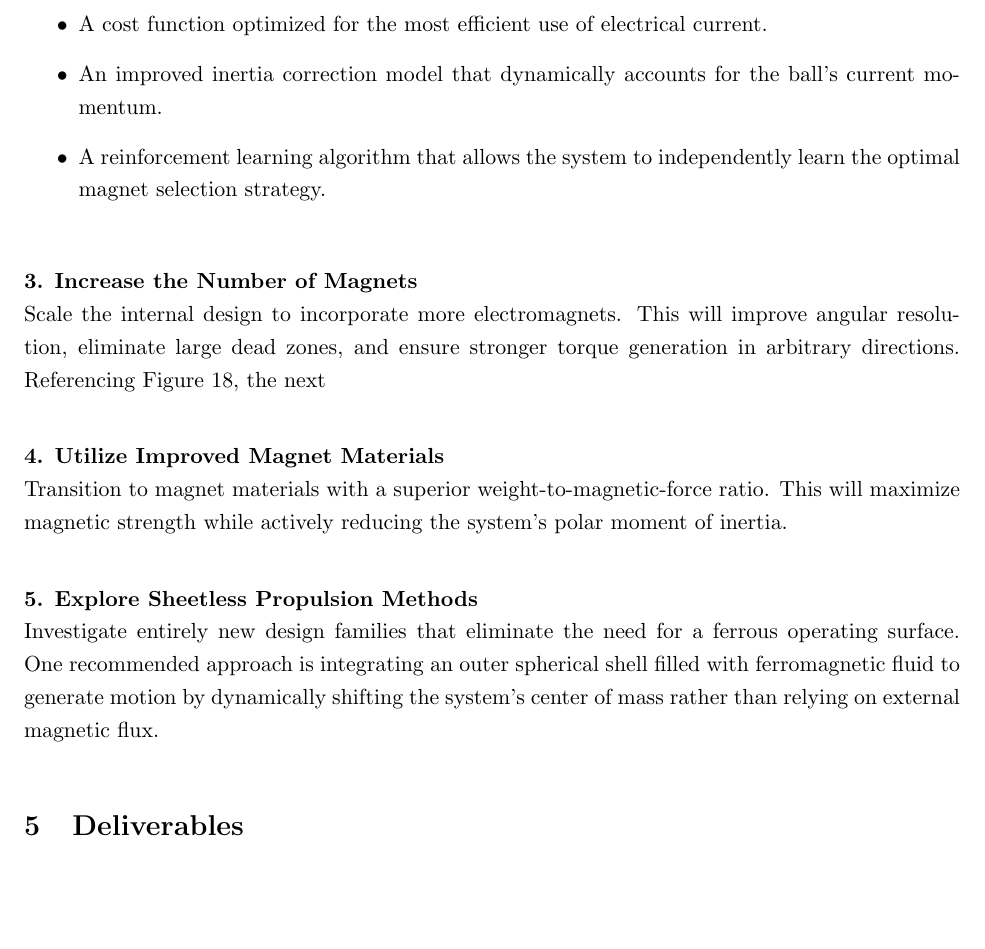
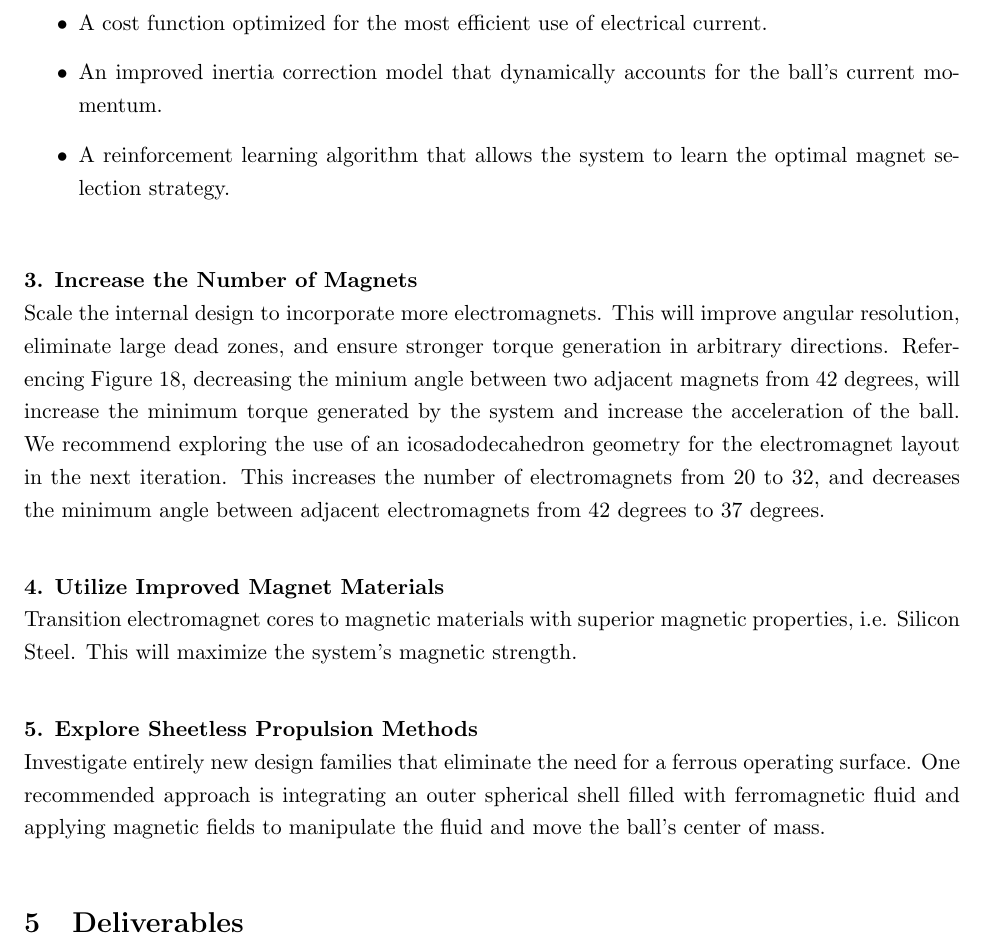
Before and after one commit to Ball-Boys/Ball-Controller, a LaTeX document (Capstone_Report/main.tex): part of page 25 of 31, cut so that both start at the same text, the shorter picture padded with empty space. Compiled offline with pdfLaTeX.

Commit message:
changed recommendations

```diff
--- a/Capstone_Report/main.tex
+++ b/Capstone_Report/main.tex
@@ -441,20 +441,21 @@ Upgrade the magnet selection logic to handle complex motion planning. Specific a
     \item A cost function optimized to place the ball in future orientations that maximize the number of usable magnets.
     \item A cost function optimized for the most efficient use of electrical current.
     \item An improved inertia correction model that dynamically accounts for the ball's current momentum.
-    \item A reinforcement learning algorithm that allows the system to independently learn the optimal magnet selection strategy.
+    \item A reinforcement learning algorithm that allows the system to learn the optimal magnet selection strategy.
 \end{itemize}
 
 \vspace{1em}
 \noindent \textbf{3. Increase the Number of Magnets}\\
-Scale the internal design to incorporate more electromagnets. This will improve angular resolution, eliminate large dead zones, and ensure stronger torque generation in arbitrary directions. Referencing Figure~\ref{fig:torque_model}, the next
+Scale the internal design to incorporate more electromagnets. This will improve angular resolution, eliminate large dead zones, and ensure stronger torque generation in arbitrary directions. Referencing Figure~\ref{fig:torque_model}, decreasing the minium angle between two adjacent magnets from 42 degrees, will
+increase the minimum torque generated by the system and increase the acceleration of the ball. We recommend exploring the use of an icosadodecahedron geometry for the electromagnet layout in the next iteration. This increases the number of electromagnets from 20 to 32, and decreases the minimum angle between adjacent electromagnets from 42 degrees to 37 degrees.
 
 \vspace{1em}
 \noindent \textbf{4. Utilize Improved Magnet Materials}\\
-Transition to magnet materials with a superior weight-to-magnetic-force ratio. This will maximize magnetic strength while actively reducing the system's polar moment of inertia.
+Transition electromagnet cores to magnetic materials with superior magnetic properties, i.e. Silicon Steel. This will maximize the system's magnetic strength.
 
 \vspace{1em}
 \noindent \textbf{5. Explore Sheetless Propulsion Methods}\\
-Investigate entirely new design families that eliminate the need for a ferrous operating surface. One recommended approach is integrating an outer spherical shell filled with ferromagnetic fluid to generate motion by dynamically shifting the system's center of mass rather than relying on external magnetic flux.
+Investigate entirely new design families that eliminate the need for a ferrous operating surface. One recommended approach is integrating an outer spherical shell filled with ferromagnetic fluid and applying magnetic fields to manipulate the fluid and move the ball's center of mass.
 
 \section{Deliverables}
 \begin{enumerate}
```
Also changed, not shown: 1 other file.
